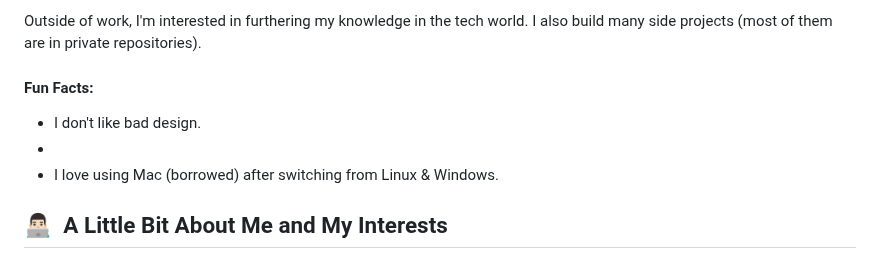
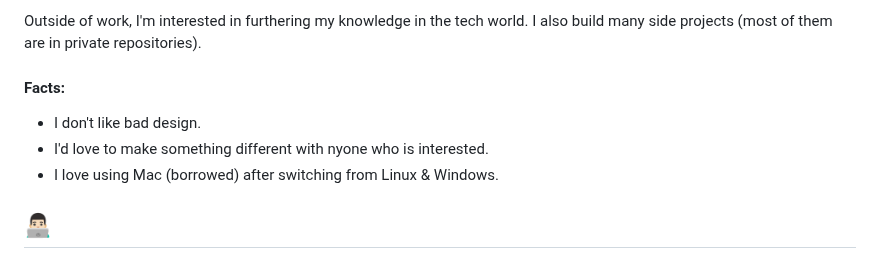
Before and after one commit to gopesh-code/gopesh-code, a Markdown page: README.md, the part around one of its changes. Drawn GitHub-style.

```diff
--- a/README.md
+++ b/README.md
@@ -6,11 +6,12 @@ I like combining my technical knowledge with design to make beautiful and effici
 
 Outside of work, I'm interested in furthering my knowledge in the tech world. I also build many side projects (most of them are in private repositories).
 
-#### Fun Facts:
+#### Facts:
 - I don't like bad design.
--
+- I'd love to make something different with nyone who is interested.
 - I love using Mac (borrowed) after switching from Linux & Windows.
-## 👨🏻‍💻 &nbsp;A Little Bit About Me and My Interests</h2>
+
+## 👨🏻‍💻 &nbsp;
 
 <!--[![GitHub gopesh-code](https://img.shields.io/github/followers/gopesh-code?label=follow&style=social)](https://github.com/gopesh-code)
 ![GitHub stars](https://img.shields.io/github/stars/gopesh-code?style=social)-->
```
Also changed, not shown: other parts of README.md (+0 -3 lines).
